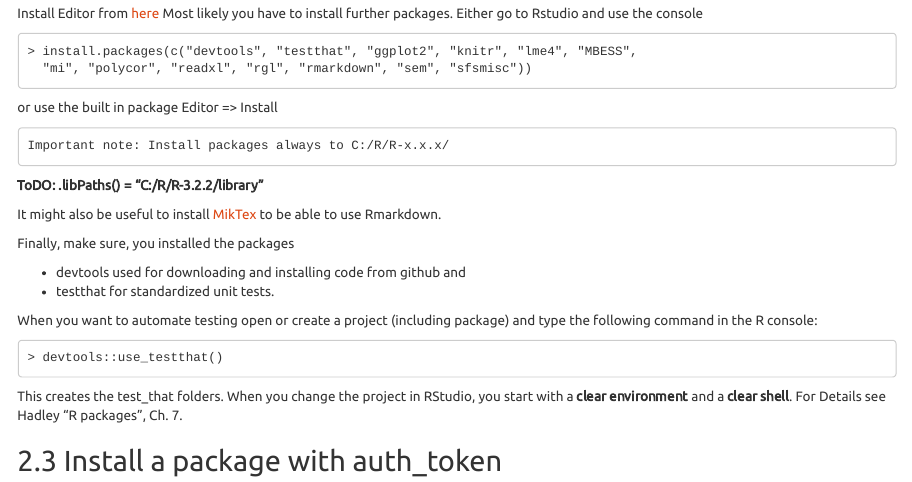
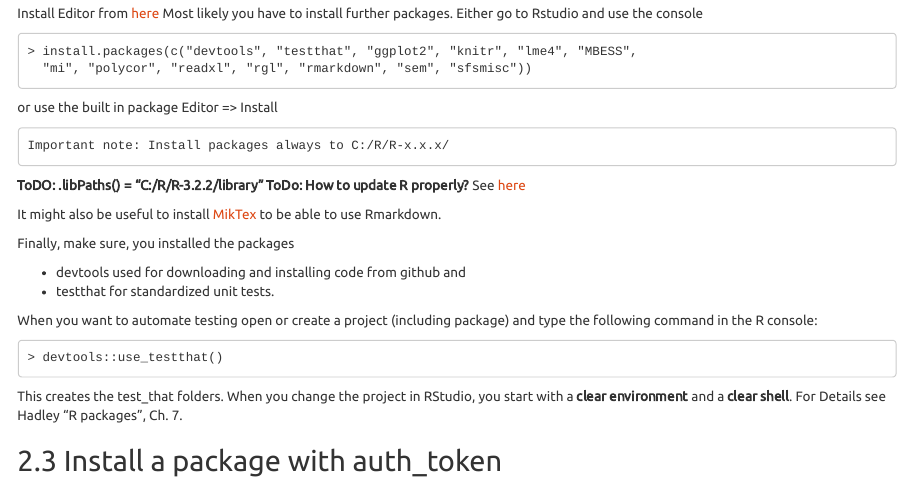
Before and after one commit to ims-fhs/imsbasics, an R Markdown document (workflow-and-style.Rmd): the page in a window 1100 px wide, from 4480 px down. Rendered offline with R 4.5, knitr and Pandoc, with nearby package versions.

Commit message:
R: Suggestion how to update R (Not tested).

````diff
--- a/workflow-and-style.Rmd
+++ b/workflow-and-style.Rmd
@@ -233,6 +233,7 @@ Important note: Install packages always to C:/R/R-x.x.x/
 ```
 
 **ToDO: .libPaths() = "C:/R/R-3.2.2/library"**
+**ToDo: How to update R properly?** See [here](http://stackoverflow.com/questions/1401904/painless-way-to-install-a-new-version-of-r-on-windows)
 
 It might also be useful to install [MikTex](http://miktex.org/download) to be
 able to use Rmarkdown.
````
Also changed, not shown: R/imsbasics.R (+21 -0 lines), 1 other file.
